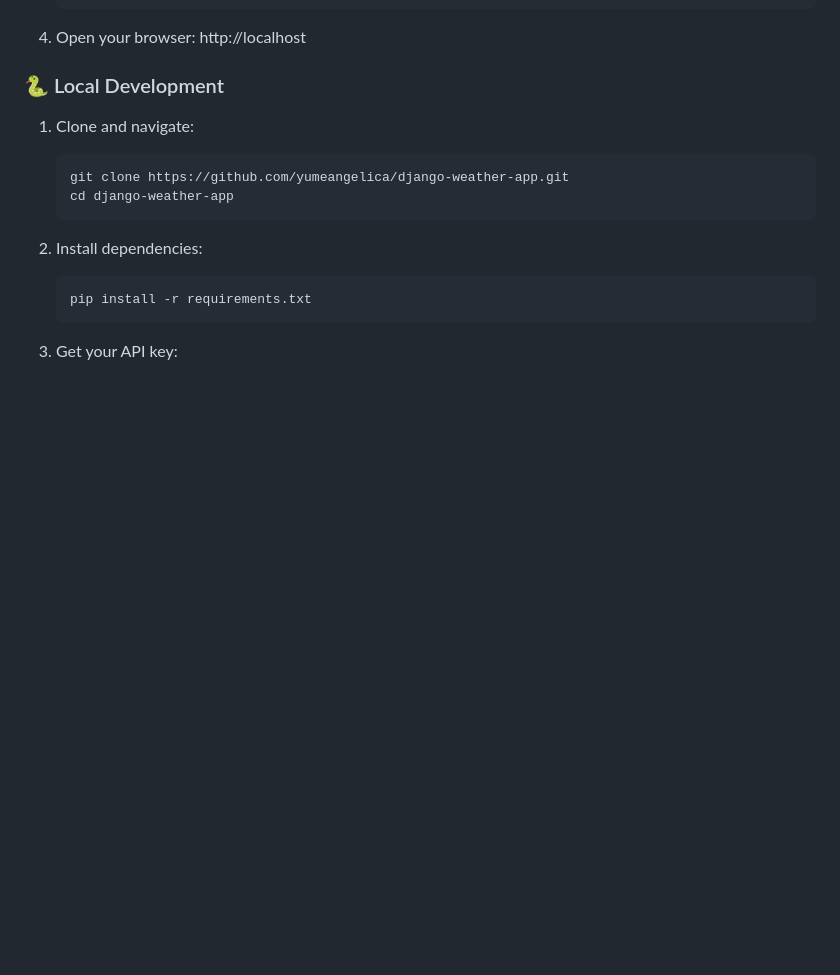
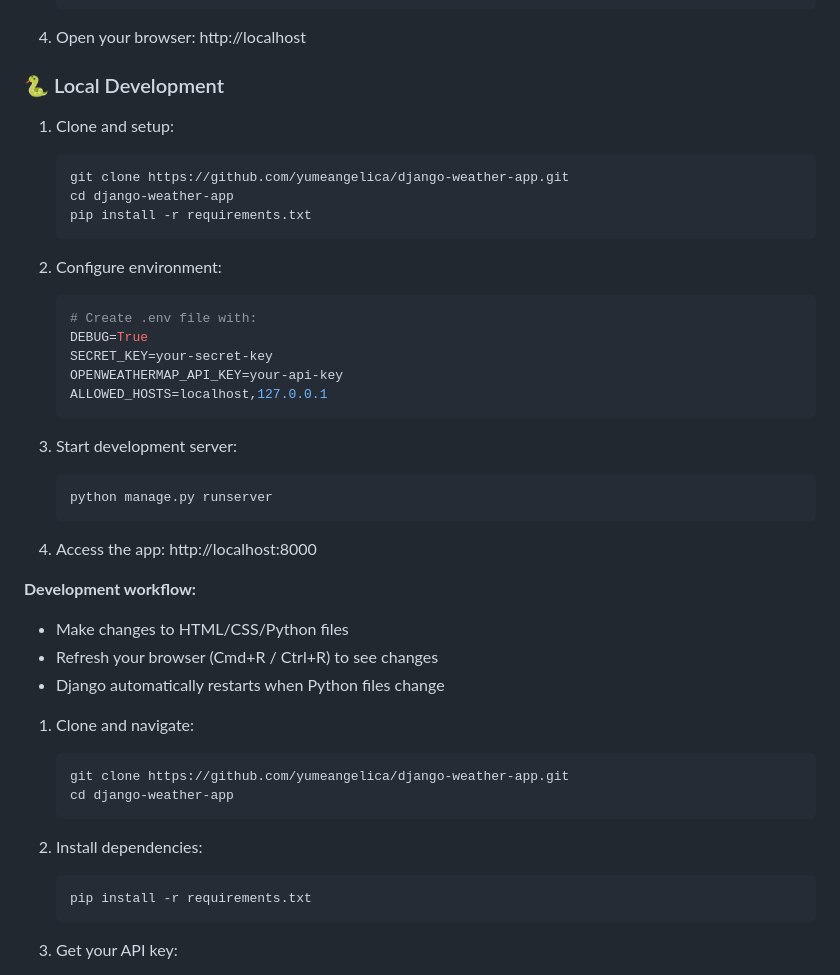
Before and after one commit to yumeangelica/django-weather-app, a Markdown page: README.md, the part around the change. GitHub-like rendering; blank space fills up the shorter version.

Commit message:
Update README.md with local development setup instructions

````diff
--- a/README.md
+++ b/README.md
@@ -48,6 +48,38 @@ A Django-based web application that provides real-time weather data and a 3-day
 4. Open your browser: http://localhost
 
 ### 🐍 Local Development
+
+1. Clone and setup:
+
+   ```bash
+   git clone https://github.com/yumeangelica/django-weather-app.git
+   cd django-weather-app
+   pip install -r requirements.txt
+   ```
+
+2. Configure environment:
+
+   ```bash
+   # Create .env file with:
+   DEBUG=True
+   SECRET_KEY=your-secret-key
+   OPENWEATHERMAP_API_KEY=your-api-key
+   ALLOWED_HOSTS=localhost,127.0.0.1
+   ```
+
+3. Start development server:
+
+   ```bash
+   python manage.py runserver
+   ```
+
+4. Access the app: http://localhost:8000
+
+**Development workflow:**
+
+- Make changes to HTML/CSS/Python files
+- Refresh your browser (Cmd+R / Ctrl+R) to see changes
+- Django automatically restarts when Python files change
 
 1. Clone and navigate:
 
````
